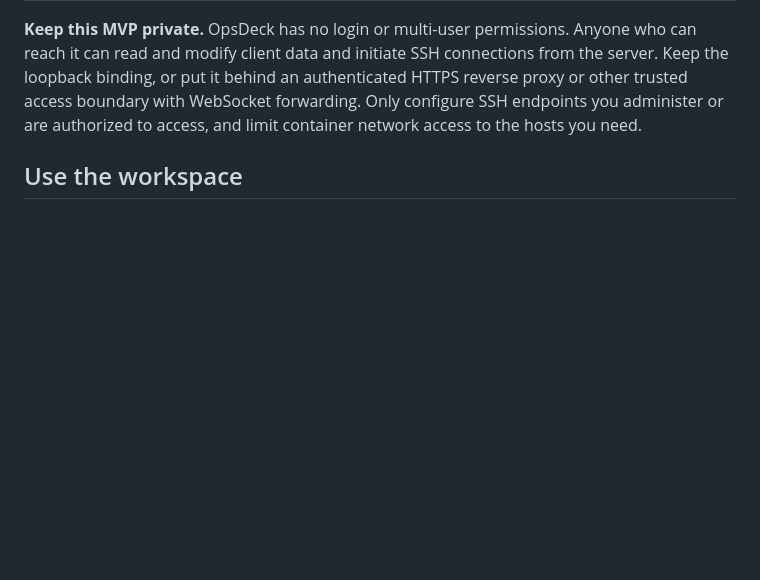
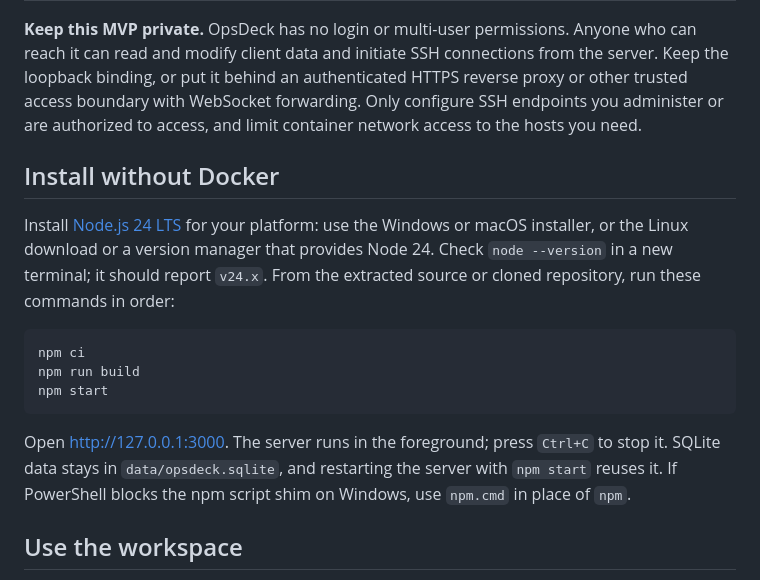
Before and after one commit to Davidalanfisk/OpsDeck, a Markdown page: README.md, the part around one of its changes. Rendered like a GitHub page; blank space fills up the shorter version.

````diff
--- a/README.md
+++ b/README.md
@@ -17,6 +45,18 @@ Open [http://localhost:3000](http://localhost:3000). Compose stores SQLite in th
 | `OPSDECK_ORIGIN` | Same as the request host | Explicit public origin, e.g. `https://opsdeck.example.com`, if a reverse proxy rewrites the host |
 
 **Keep this MVP private.** OpsDeck has no login or multi-user permissions. Anyone who can reach it can read and modify client data and initiate SSH connections from the server. Keep the loopback binding, or put it behind an authenticated HTTPS reverse proxy or other trusted access boundary with WebSocket forwarding. Only configure SSH endpoints you administer or are authorized to access, and limit container network access to the hosts you need.
+
+## Install without Docker
+
+Install [Node.js 24 LTS](https://nodejs.org/en/download) for your platform: use the Windows or macOS installer, or the Linux download or a version manager that provides Node 24. Check `node --version` in a new terminal; it should report `v24.x`. From the extracted source or cloned repository, run these commands in order:
+
+```sh
+npm ci
+npm run build
+npm start
+```
+
+Open [http://127.0.0.1:3000](http://127.0.0.1:3000). The server runs in the foreground; press `Ctrl+C` to stop it. SQLite data stays in `data/opsdeck.sqlite`, and restarting the server with `npm start` reuses it. If PowerShell blocks the npm script shim on Windows, use `npm.cmd` in place of `npm`.
 
 ## Use the workspace
 
````
Also changed, not shown: other parts of README.md (+30 -2 lines), docs/screenshots/clients.png (added), docs/screenshots/workspace.png (added).
